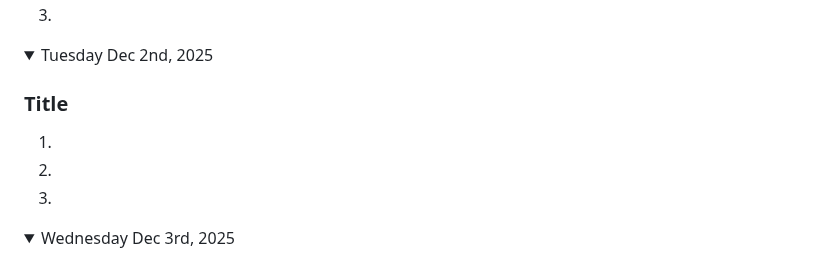
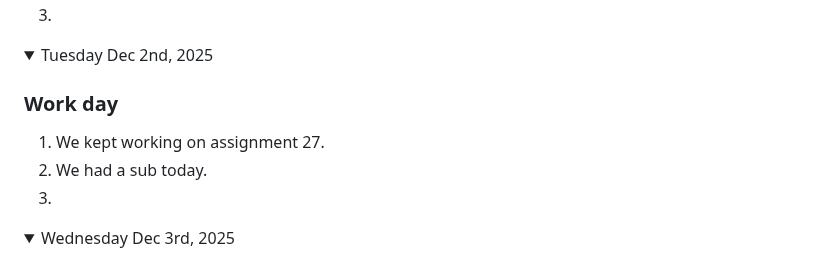
Before and after one commit to nolan-b-mss/game-dev-nolan-2025, a Markdown page: README.md, the part around the change. Rendered like a GitHub page.

```diff
--- a/README.md
+++ b/README.md
@@ -605,9 +605,9 @@ Note: If you have a link to an assignment that has not been marked, put "open" a
 
 <details open><summary>Tuesday Dec 2nd, 2025</summary>
 
-### Title
-1.
-1.
+### Work day
+1. We kept working on assignment 27.
+1. We had a sub today.
 1.
 
 </details>
```
